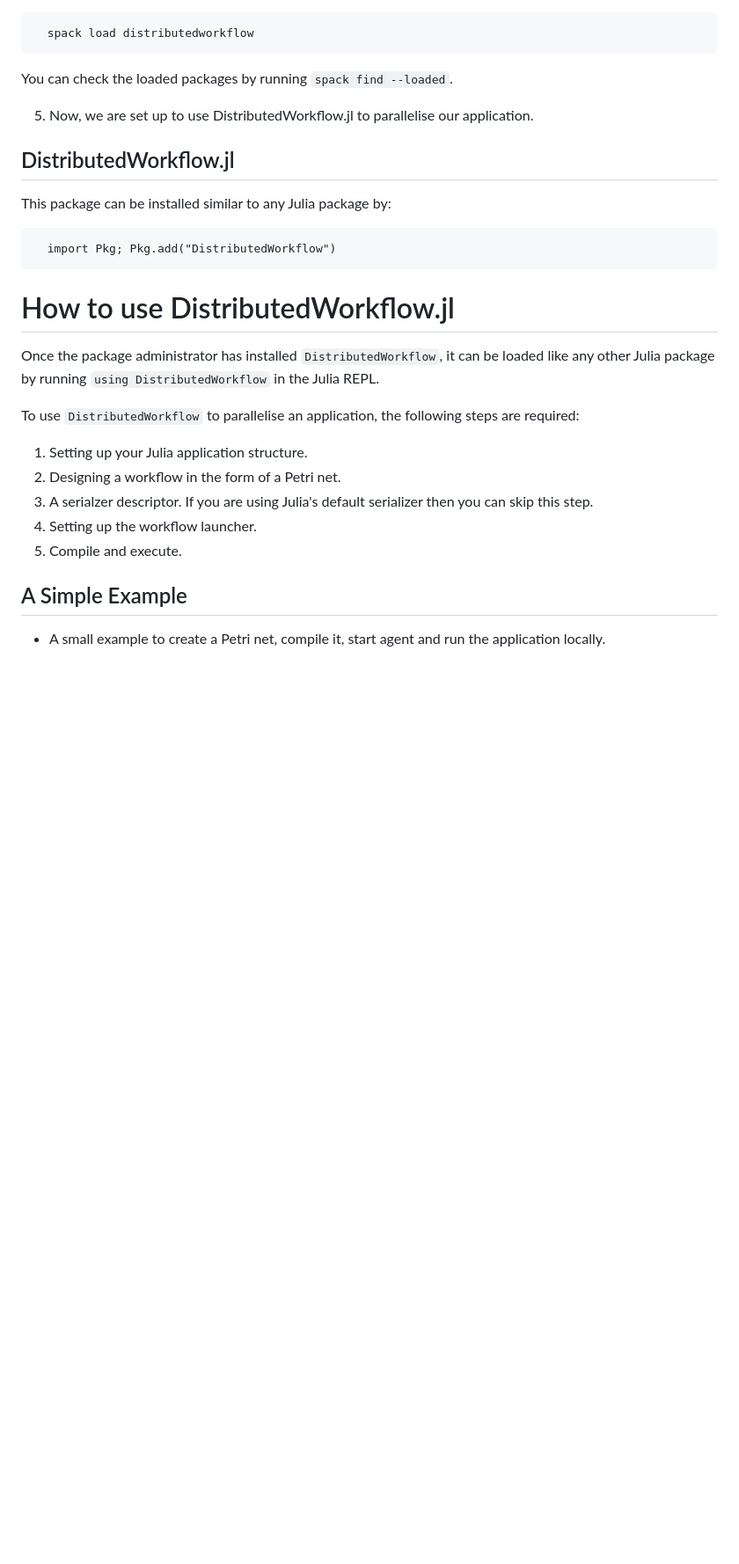
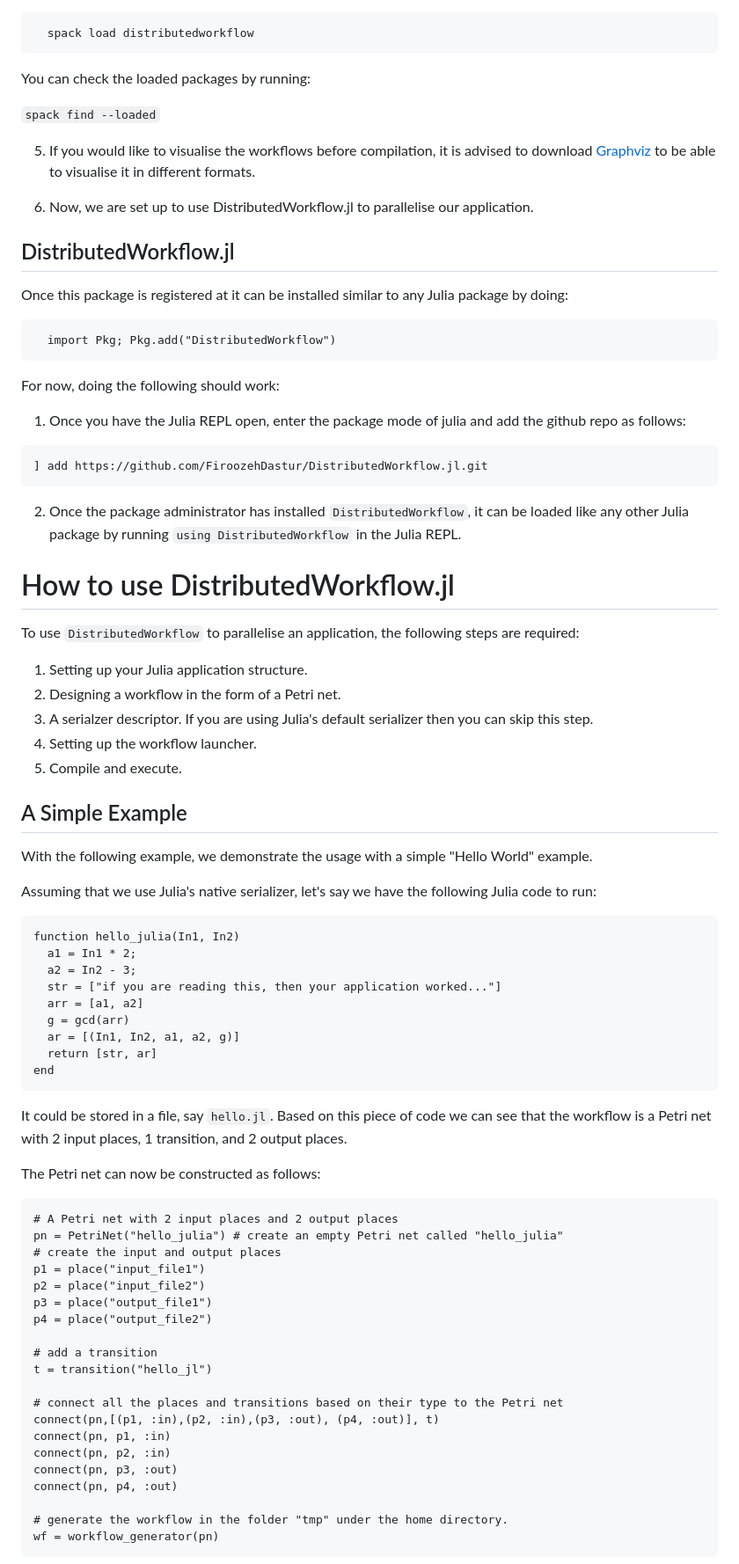
Before and after one commit to FiroozehDastur/DistributedWorkflows.jl, a Markdown page: README.md, the part around the change printed below. Shown: that part at 88% size. Rendered like a GitHub page; blank space fills up the shorter version.

````diff
--- a/README.md
+++ b/README.md
@@ -52,20 +52,30 @@ Download the specific n=binary file from the links below:
 ```
   spack load distributedworkflow
 ```
-You can check the loaded packages by running `spack find --loaded`.
+You can check the loaded packages by running:
 
-5. Now, we are set up to use DistributedWorkflow.jl to parallelise our application.
+`spack find --loaded`
+
+5. If you would like to visualise the workflows before compilation, it is advised to download [Graphviz](https://graphviz.org/download/) to be able to visualise it in different formats.
+
+6. Now, we are set up to use DistributedWorkflow.jl to parallelise our application.
 
 ## DistributedWorkflow.jl
 
-  This package can be installed similar to any Julia package by:
+  Once this package is registered at it can be installed similar to any Julia package by doing:
   ```
     import Pkg; Pkg.add("DistributedWorkflow")
   ```
 
+  For now, doing the following should work:
+  1. Once you have the Julia REPL open, enter the package mode of julia and add the github repo as follows:
+  ```
+  ] add https://github.com/FiroozehDastur/DistributedWorkflow.jl.git
+  ```
+
+  2. Once the package administrator has installed `DistributedWorkflow`, it can be loaded like any other Julia package by running `using DistributedWorkflow` in the Julia REPL.
+
 # How to use DistributedWorkflow.jl
-Once the package administrator has installed `DistributedWorkflow`, it can be loaded like any other Julia package by running `using DistributedWorkflow` in the Julia REPL.
-
 To use `DistributedWorkflow` to parallelise an application, the following steps are required:
 
 1. Setting up your Julia application structure. <!-- that will be run in parallel. This can be a single `.jl` file with all the necessary methods, or multiple `.jl` files. -->
@@ -75,5 +85,46 @@ To use `DistributedWorkflow` to parallelise an application, the following steps
 5. Compile and execute.
 
 ## A Simple Example
-* A small example to create a Petri net, compile it, start agent and run the application locally.
+With the following example, we demonstrate the usage with a simple "Hello World" example.
 
+Assuming that we use Julia's native serializer, let's say we have the following Julia code to run:
+
+```
+function hello_julia(In1, In2)
+  a1 = In1 * 2;
+  a2 = In2 - 3;
+  str = ["if you are reading this, then your application worked..."]
+  arr = [a1, a2]
+  g = gcd(arr)
+  ar = [(In1, In2, a1, a2, g)]
+  return [str, ar]
+end
+```
+
+It could be stored in a file, say `hello.jl`. Based on this piece of code we can see that the workflow is a Petri net with 2 input places, 1 transition, and 2 output places.
+
+The Petri net can now be constructed as follows:
+
+```
+# A Petri net with 2 input places and 2 output places
+pn = PetriNet("hello_julia") # create an empty Petri net called "hello_julia"
+# create the input and output places
+p1 = place("input_file1")
+p2 = place("input_file2")
+p3 = place("output_file1")
+p4 = place("output_file2")
+
+# add a transition
+t = transition("hello_jl")
+
+# connect all the places and transitions based on their type to the Petri net
+connect(pn,[(p1, :in),(p2, :in),(p3, :out), (p4, :out)], t)
+connect(pn, p1, :in)
+connect(pn, p2, :in)
+connect(pn, p3, :out)
+connect(pn, p4, :out)
+
+# generate the workflow in the folder "tmp" under the home directory.
+wf = workflow_generator(pn)
+```
+
````
Also changed, not shown: other parts of README.md (+12 -1 lines), examples/images/hello_julia.png (added).
